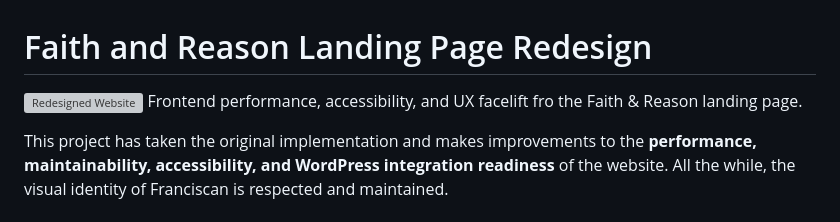
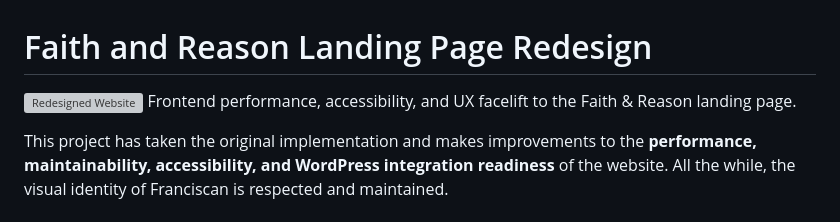
Before and after one commit to josequiceno2000/faith-and-reason-redesign, a Markdown page: README.md, the part around the change. Drawn GitHub-style; grey boxes are pictures that could not be loaded.

Commit message:
fix(docs): Fix spelling

```diff
--- a/README.md
+++ b/README.md
@@ -1,6 +1,6 @@
 # Faith and Reason Landing Page Redesign
 ![Redesigned Website](./docs/improvement%20v1.0.0.png "Redesigned Website")
-Frontend performance, accessibility, and UX facelift fro the Faith & Reason landing page.
+Frontend performance, accessibility, and UX facelift to the Faith & Reason landing page.
 
 This project has taken the original implementation and makes improvements to the **performance, maintainability, accessibility, and WordPress integration readiness** of the website. All the while, the visual identity of Franciscan is respected and maintained.
 
```
